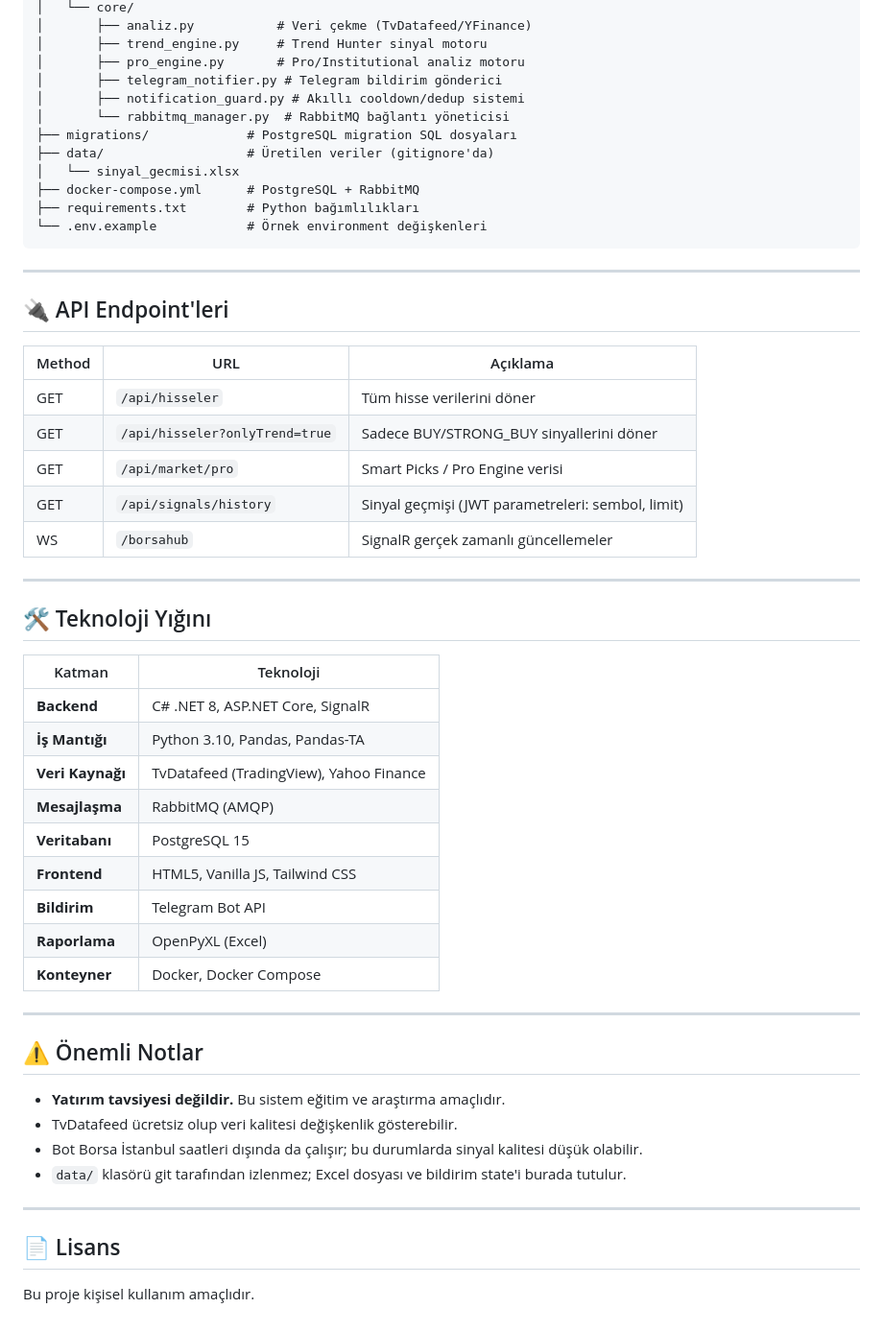
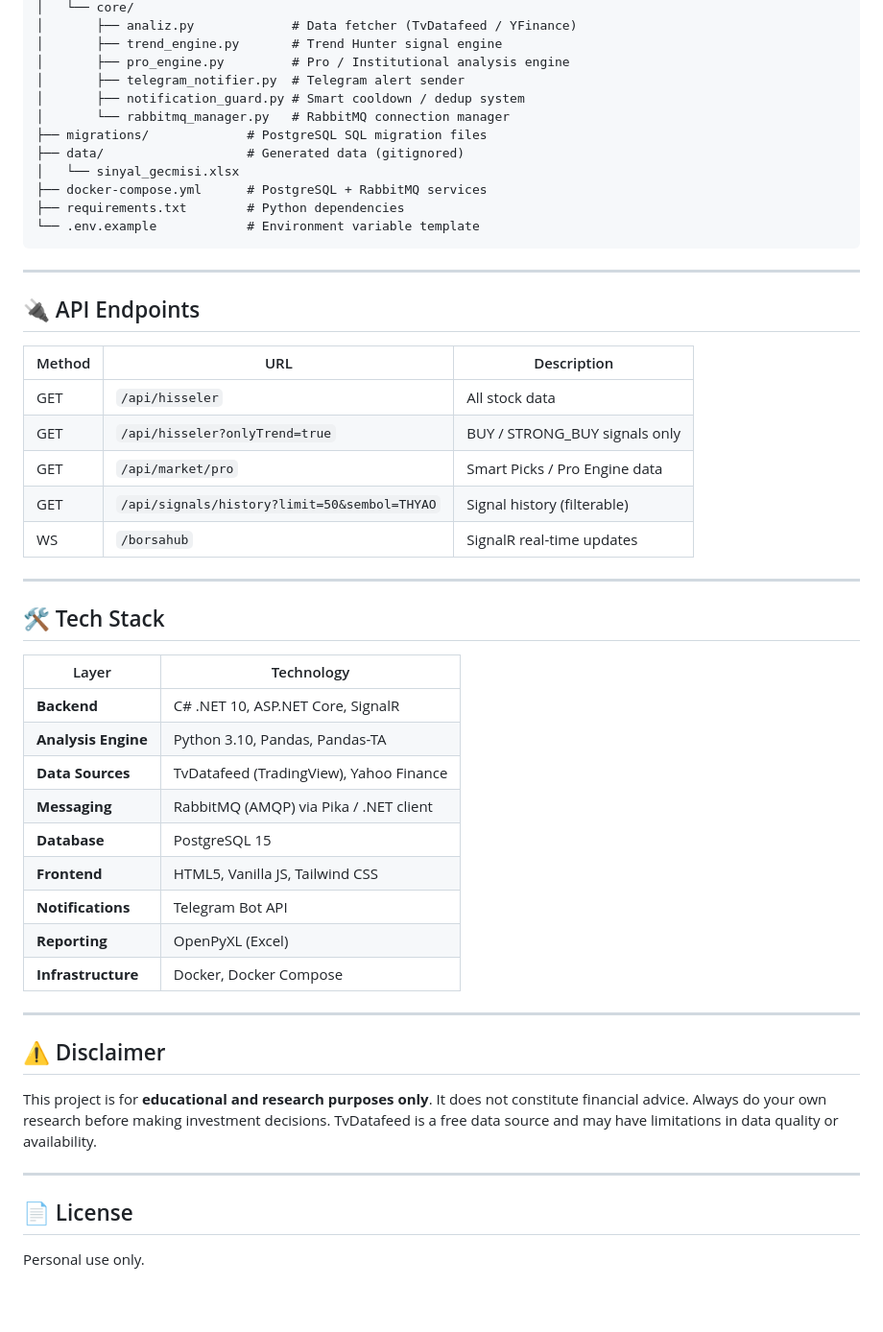
Before and after one commit to En3sTas/StockMarketAppV2, a Markdown page: README.md, the part around one of its changes. Shown at 96% size. Drawn GitHub-style.

````diff
--- a/README.md
+++ b/README.md
@@ -267,57 +269,54 @@ StockMarketAppV2/
 │   └── core/
-│       ├── analiz.py           # Veri çekme (TvDatafeed/YFinance)
-│       ├── trend_engine.py     # Trend Hunter sinyal motoru
-│       ├── pro_engine.py       # Pro/Institutional analiz motoru
-│       ├── telegram_notifier.py # Telegram bildirim gönderici
-│       ├── notification_guard.py # Akıllı cooldown/dedup sistemi
-│       └── rabbitmq_manager.py  # RabbitMQ bağlantı yöneticisi
-├── migrations/             # PostgreSQL migration SQL dosyaları
-├── data/                   # Üretilen veriler (gitignore'da)
+│       ├── analiz.py             # Data fetcher (TvDatafeed / YFinance)
+│       ├── trend_engine.py       # Trend Hunter signal engine
+│       ├── pro_engine.py         # Pro / Institutional analysis engine
+│       ├── telegram_notifier.py  # Telegram alert sender
+│       ├── notification_guard.py # Smart cooldown / dedup system
+│       └── rabbitmq_manager.py   # RabbitMQ connection manager
+├── migrations/             # PostgreSQL SQL migration files
+├── data/                   # Generated data (gitignored)
 │   └── sinyal_gecmisi.xlsx
-├── docker-compose.yml      # PostgreSQL + RabbitMQ
-├── requirements.txt        # Python bağımlılıkları
-└── .env.example            # Örnek environment değişkenleri
+├── docker-compose.yml      # PostgreSQL + RabbitMQ services
+├── requirements.txt        # Python dependencies
+└── .env.example            # Environment variable template
 ```
 
 ---
 
-## 🔌 API Endpoint'leri
+## 🔌 API Endpoints
 
-| Method | URL | Açıklama |
+| Method | URL | Description |
 |---|---|---|
-| GET | `/api/hisseler` | Tüm hisse verilerini döner |
-| GET | `/api/hisseler?onlyTrend=true` | Sadece BUY/STRONG_BUY sinyallerini döner |
-| GET | `/api/market/pro` | Smart Picks / Pro Engine verisi |
-| GET | `/api/signals/history` | Sinyal geçmişi (JWT parametreleri: sembol, limit) |
-| WS  | `/borsahub` | SignalR gerçek zamanlı güncellemeler |
+| GET | `/api/hisseler` | All stock data |
+| GET | `/api/hisseler?onlyTrend=true` | BUY / STRONG_BUY signals only |
+| GET | `/api/market/pro` | Smart Picks / Pro Engine data |
+| GET | `/api/signals/history?limit=50&sembol=THYAO` | Signal history (filterable) |
+| WS  | `/borsahub` | SignalR real-time updates |
 
 ---
 
-## 🛠️ Teknoloji Yığını
+## 🛠️ Tech Stack
 
-| Katman | Teknoloji |
+| Layer | Technology |
 |---|---|
-| **Backend** | C# .NET 8, ASP.NET Core, SignalR |
-| **İş Mantığı** | Python 3.10, Pandas, Pandas-TA |
-| **Veri Kaynağı** | TvDatafeed (TradingView), Yahoo Finance |
-| **Mesajlaşma** | RabbitMQ (AMQP) |
-| **Veritabanı** | PostgreSQL 15 |
+| **Backend** | C# .NET 10, ASP.NET Core, SignalR |
+| **Analysis Engine** | Python 3.10, Pandas, Pandas-TA |
+| **Data Sources** | TvDatafeed (TradingView), Yahoo Finance |
+| **Messaging** | RabbitMQ (AMQP) via Pika / .NET client |
+| **Database** | PostgreSQL 15 |
 | **Frontend** | HTML5, Vanilla JS, Tailwind CSS |
-| **Bildirim** | Telegram Bot API |
-| **Raporlama** | OpenPyXL (Excel) |
-| **Konteyner** | Docker, Docker Compose |
+| **Notifications** | Telegram Bot API |
+| **Reporting** | OpenPyXL (Excel) |
+| **Infrastructure** | Docker, Docker Compose |
 
 ---
 
-## ⚠️ Önemli Notlar
+## ⚠️ Disclaimer
 
-- **Yatırım tavsiyesi değildir.** Bu sistem eğitim ve araştırma amaçlıdır.
-- TvDatafeed ücretsiz olup veri kalitesi değişkenlik gösterebilir.
-- Bot Borsa İstanbul saatleri dışında da çalışır; bu durumlarda sinyal kalitesi düşük olabilir.
-- `data/` klasörü git tarafından izlenmez; Excel dosyası ve bildirim state'i burada tutulur.
+This project is for **educational and research purposes only**. It does not constitute financial advice. Always do your own research before making investment decisions. TvDatafeed is a free data source and may have limitations in data quality or availability.
 
 ---
 
-## 📄 Lisans
+## 📄 License
 
-Bu proje kişisel kullanım amaçlıdır.
+Personal use only.
````
Also changed, not shown: other parts of README.md (+98 -96 lines).
